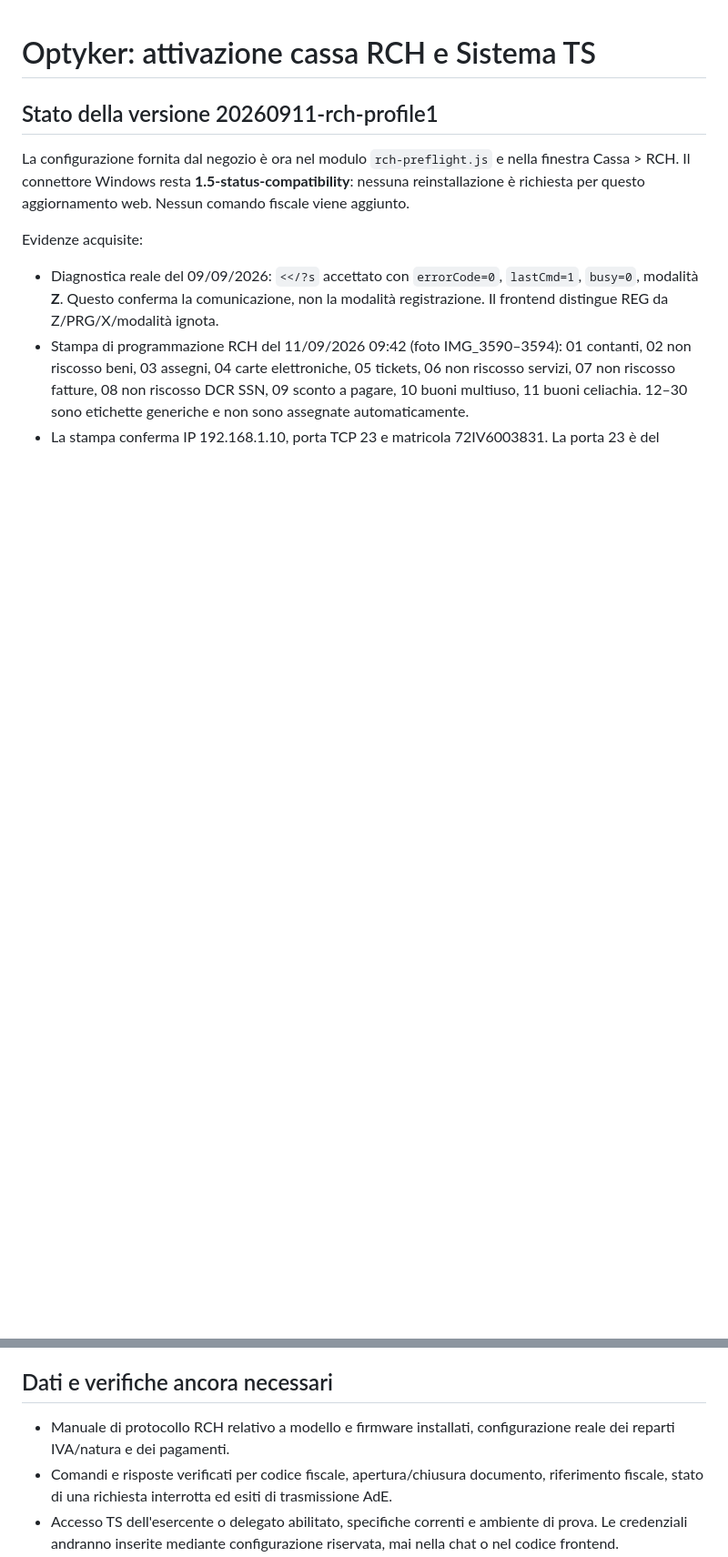
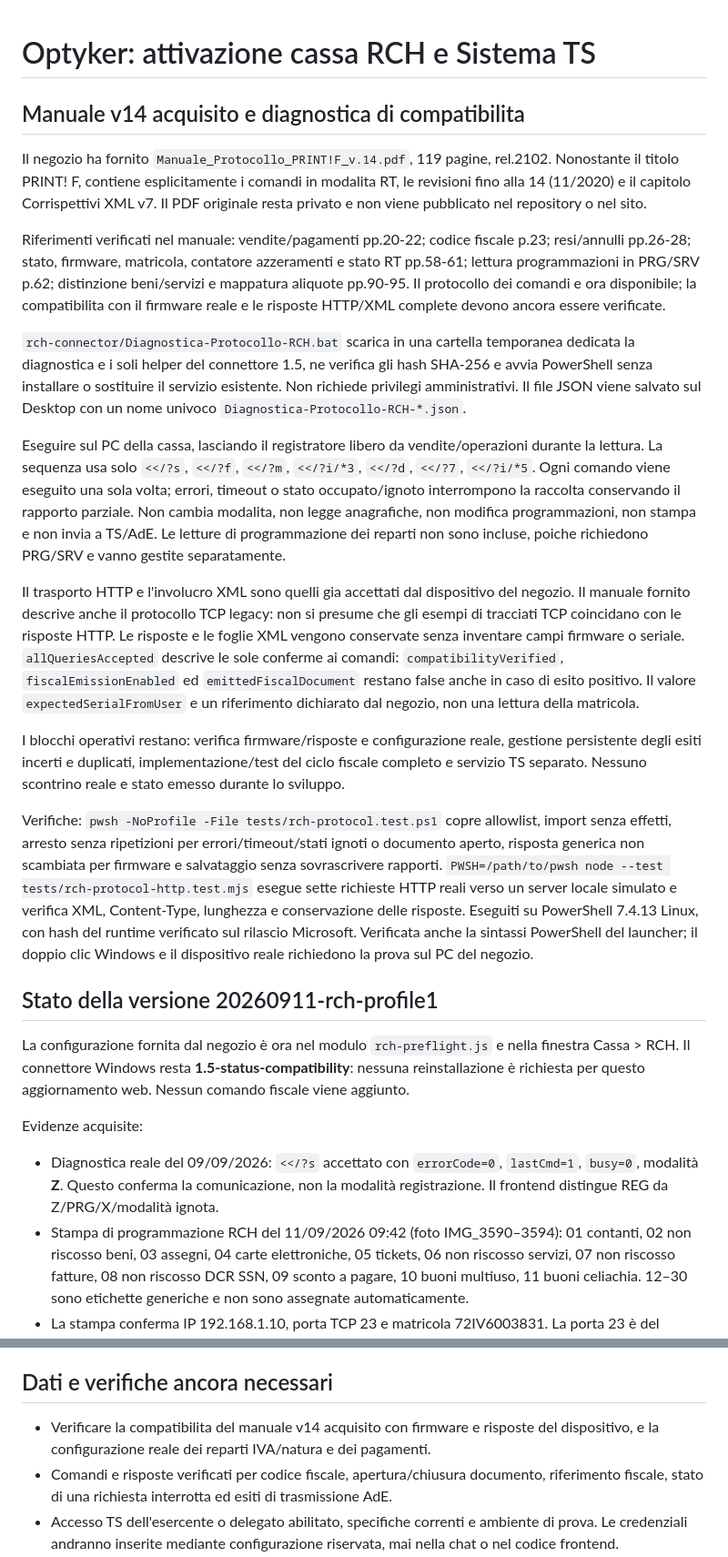
Before and after one commit to Leahcim12/optyker-web, a Markdown page: supabase/FISCAL-CONNECTION.md, 2 parts joined by grey strips. Shown at 91% size. GitHub-like rendering; blank space fills up the shorter version.

Commit message:
Add manufacturer-documented read-only RCH compatibility diagnostic

```diff
--- a/supabase/FISCAL-CONNECTION.md
+++ b/supabase/FISCAL-CONNECTION.md
@@ -1,4 +1,20 @@
 # Optyker: attivazione cassa RCH e Sistema TS
+
+## Manuale v14 acquisito e diagnostica di compatibilita
+
+Il negozio ha fornito `Manuale_Protocollo_PRINT!F_v.14.pdf`, 119 pagine, rel.2102. Nonostante il titolo PRINT! F, contiene esplicitamente i comandi in modalita RT, le revisioni fino alla 14 (11/2020) e il capitolo Corrispettivi XML v7. Il PDF originale resta privato e non viene pubblicato nel repository o nel sito.
+
+Riferimenti verificati nel manuale: vendite/pagamenti pp.20-22; codice fiscale p.23; resi/annulli pp.26-28; stato, firmware, matricola, contatore azzeramenti e stato RT pp.58-61; lettura programmazioni in PRG/SRV p.62; distinzione beni/servizi e mappatura aliquote pp.90-95. Il protocollo dei comandi e ora disponibile; la compatibilita con il firmware reale e le risposte HTTP/XML complete devono ancora essere verificate.
+
+`rch-connector/Diagnostica-Protocollo-RCH.bat` scarica in una cartella temporanea dedicata la diagnostica e i soli helper del connettore 1.5, ne verifica gli hash SHA-256 e avvia PowerShell senza installare o sostituire il servizio esistente. Non richiede privilegi amministrativi. Il file JSON viene salvato sul Desktop con un nome univoco `Diagnostica-Protocollo-RCH-*.json`.
+
+Eseguire sul PC della cassa, lasciando il registratore libero da vendite/operazioni durante la lettura. La sequenza usa solo `<</?s`, `<</?f`, `<</?m`, `<</?i/*3`, `<</?d`, `<</?7`, `<</?i/*5`. Ogni comando viene eseguito una sola volta; errori, timeout o stato occupato/ignoto interrompono la raccolta conservando il rapporto parziale. Non cambia modalita, non legge anagrafiche, non modifica programmazioni, non stampa e non invia a TS/AdE. Le letture di programmazione dei reparti non sono incluse, poiche richiedono PRG/SRV e vanno gestite separatamente.
+
+Il trasporto HTTP e l'involucro XML sono quelli gia accettati dal dispositivo del negozio. Il manuale fornito descrive anche il protocollo TCP legacy: non si presume che gli esempi di tracciati TCP coincidano con le risposte HTTP. Le risposte e le foglie XML vengono conservate senza inventare campi firmware o seriale. `allQueriesAccepted` descrive le sole conferme ai comandi: `compatibilityVerified`, `fiscalEmissionEnabled` ed `emittedFiscalDocument` restano false anche in caso di esito positivo. Il valore `expectedSerialFromUser` e un riferimento dichiarato dal negozio, non una lettura della matricola.
+
+I blocchi operativi restano: verifica firmware/risposte e configurazione reale, gestione persistente degli esiti incerti e duplicati, implementazione/test del ciclo fiscale completo e servizio TS separato. Nessuno scontrino reale e stato emesso durante lo sviluppo.
+
+Verifiche: `pwsh -NoProfile -File tests/rch-protocol.test.ps1` copre allowlist, import senza effetti, arresto senza ripetizioni per errori/timeout/stati ignoti o documento aperto, risposta generica non scambiata per firmware e salvataggio senza sovrascrivere rapporti. `PWSH=/path/to/pwsh node --test tests/rch-protocol-http.test.mjs` esegue sette richieste HTTP reali verso un server locale simulato e verifica XML, Content-Type, lunghezza e conservazione delle risposte. Eseguiti su PowerShell 7.4.13 Linux, con hash del runtime verificato sul rilascio Microsoft. Verificata anche la sintassi PowerShell del launcher; il doppio clic Windows e il dispositivo reale richiedono la prova sul PC del negozio.
 
 ## Stato della versione 20260911-rch-profile1
 
@@ -38,7 +54,7 @@ Da Optyker > Cassa > RCH scaricare ed eseguire “Installa / aggiorna connettore
 
 ## Dati e verifiche ancora necessari
 
-- Manuale di protocollo RCH relativo a modello e firmware installati, configurazione reale dei reparti IVA/natura e dei pagamenti.
+- Verificare la compatibilita del manuale v14 acquisito con firmware e risposte del dispositivo, e la configurazione reale dei reparti IVA/natura e dei pagamenti.
 - Comandi e risposte verificati per codice fiscale, apertura/chiusura documento, riferimento fiscale, stato di una richiesta interrotta ed esiti di trasmissione AdE.
 - Accesso TS dell'esercente o delegato abilitato, specifiche correnti e ambiente di prova. Le credenziali andranno inserite mediante configurazione riservata, mai nella chat o nel codice frontend.
 - Classificazione sanitaria per singola riga, gestione opposizione e acconti/saldi secondo le specifiche applicabili, prima di abilitare invii.
```
